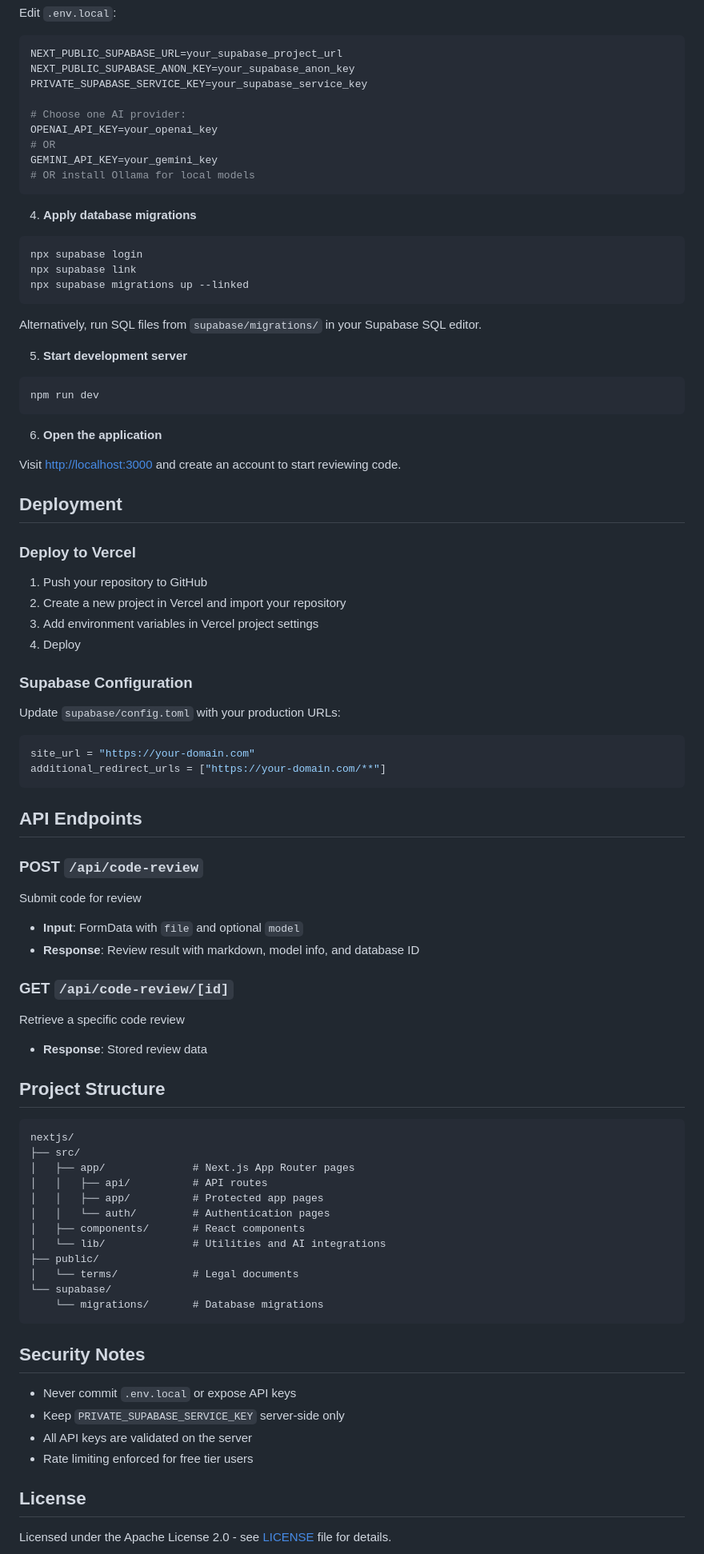
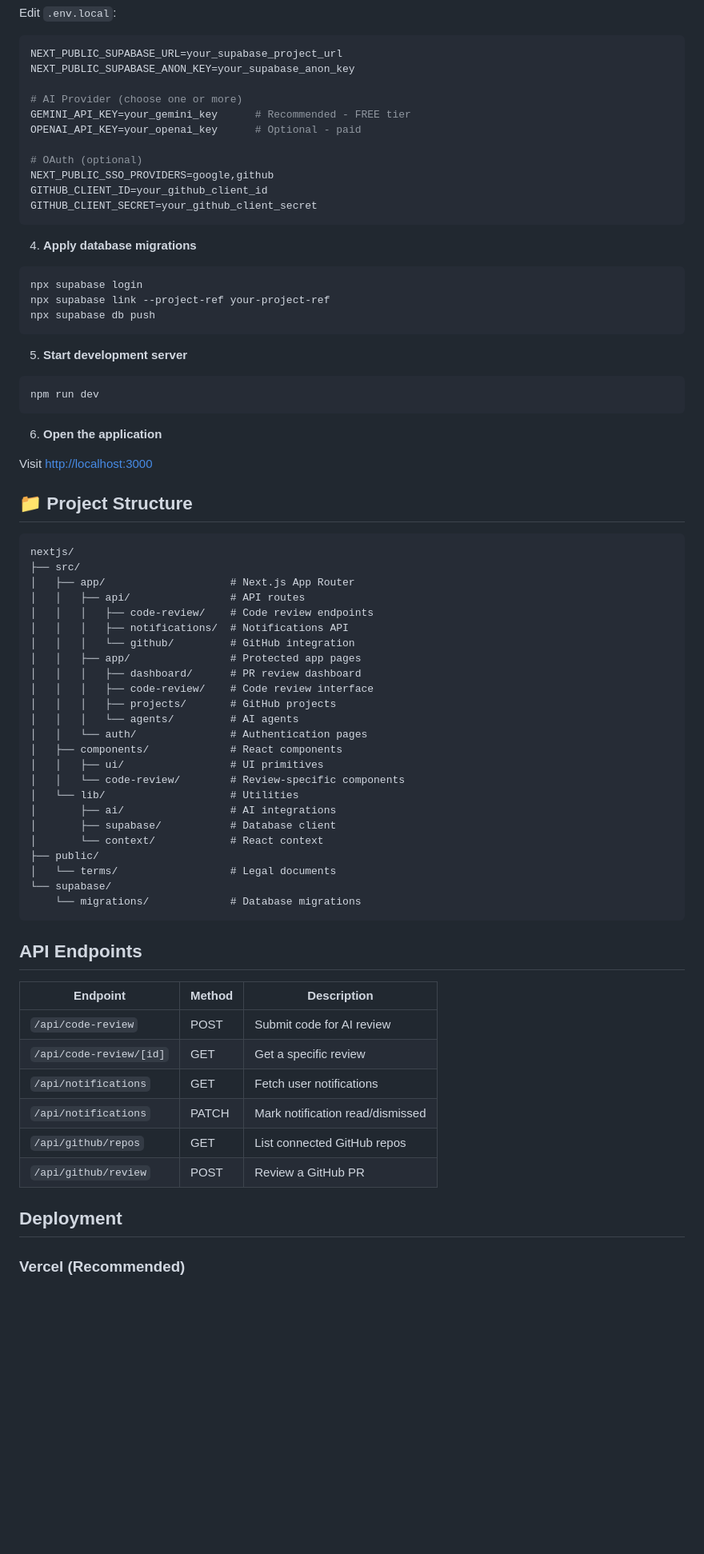
Before and after one commit to Nimboo3/ai-code-reviewer, a Markdown page: README.md, the part around one of its changes. Shown at 80% size. Drawn GitHub-style; blank space fills up the shorter version.

````diff
--- a/README.md
+++ b/README.md
@@ -65,23 +65,23 @@ Edit `.env.local`:
 ```env
 NEXT_PUBLIC_SUPABASE_URL=your_supabase_project_url
 NEXT_PUBLIC_SUPABASE_ANON_KEY=your_supabase_anon_key
-PRIVATE_SUPABASE_SERVICE_KEY=your_supabase_service_key
 
-# Choose one AI provider:
-OPENAI_API_KEY=your_openai_key
-# OR
-GEMINI_API_KEY=your_gemini_key
-# OR install Ollama for local models
+# AI Provider (choose one or more)
+GEMINI_API_KEY=your_gemini_key      # Recommended - FREE tier
+OPENAI_API_KEY=your_openai_key      # Optional - paid
+
+# OAuth (optional)
+NEXT_PUBLIC_SSO_PROVIDERS=google,github
+GITHUB_CLIENT_ID=your_github_client_id
+GITHUB_CLIENT_SECRET=your_github_client_secret
 ```
 
 4. **Apply database migrations**
 ```bash
 npx supabase login
-npx supabase link
-npx supabase migrations up --linked
+npx supabase link --project-ref your-project-ref
+npx supabase db push
 ```
-
-Alternatively, run SQL files from `supabase/migrations/` in your Supabase SQL editor.
 
 5. **Start development server**
 ```bash
@@ -90,61 +90,49 @@ npm run dev
 
 6. **Open the application**
 
-Visit [http://localhost:3000](http://localhost:3000) and create an account to start reviewing code.
+Visit [http://localhost:3000](http://localhost:3000)
 
-## Deployment
-
-### Deploy to Vercel
-
-1. Push your repository to GitHub
-2. Create a new project in Vercel and import your repository
-3. Add environment variables in Vercel project settings
-4. Deploy
-
-### Supabase Configuration
-
-Update `supabase/config.toml` with your production URLs:
-```toml
-site_url = "https://your-domain.com"
-additional_redirect_urls = ["https://your-domain.com/**"]
-```
-
-## API Endpoints
-
-### POST `/api/code-review`
-Submit code for review
-- **Input**: FormData with `file` and optional `model`
-- **Response**: Review result with markdown, model info, and database ID
-
-### GET `/api/code-review/[id]`
-Retrieve a specific code review
-- **Response**: Stored review data
-
-## Project Structure
+## 📁 Project Structure
 
 ```
 nextjs/
 ├── src/
-│   ├── app/              # Next.js App Router pages
-│   │   ├── api/          # API routes
-│   │   ├── app/          # Protected app pages
-│   │   └── auth/         # Authentication pages
-│   ├── components/       # React components
-│   └── lib/              # Utilities and AI integrations
+│   ├── app/                    # Next.js App Router
+│   │   ├── api/                # API routes
+│   │   │   ├── code-review/    # Code review endpoints
+│   │   │   ├── notifications/  # Notifications API
+│   │   │   └── github/         # GitHub integration
+│   │   ├── app/                # Protected app pages
+│   │   │   ├── dashboard/      # PR review dashboard
+│   │   │   ├── code-review/    # Code review interface
+│   │   │   ├── projects/       # GitHub projects
+│   │   │   └── agents/         # AI agents
+│   │   └── auth/               # Authentication pages
+│   ├── components/             # React components
+│   │   ├── ui/                 # UI primitives
+│   │   └── code-review/        # Review-specific components
+│   └── lib/                    # Utilities
+│       ├── ai/                 # AI integrations
+│       ├── supabase/           # Database client
+│       └── context/            # React context
 ├── public/
-│   └── terms/            # Legal documents
+│   └── terms/                  # Legal documents
 └── supabase/
-    └── migrations/       # Database migrations
+    └── migrations/             # Database migrations
 ```
 
-## Security Notes
+##  API Endpoints
 
-- Never commit `.env.local` or expose API keys
-- Keep `PRIVATE_SUPABASE_SERVICE_KEY` server-side only
-- All API keys are validated on the server
-- Rate limiting enforced for free tier users
+| Endpoint | Method | Description |
+|----------|--------|-------------|
+| `/api/code-review` | POST | Submit code for AI review |
+| `/api/code-review/[id]` | GET | Get a specific review |
+| `/api/notifications` | GET | Fetch user notifications |
+| `/api/notifications` | PATCH | Mark notification read/dismissed |
+| `/api/github/repos` | GET | List connected GitHub repos |
+| `/api/github/review` | POST | Review a GitHub PR |
 
-## License
+##  Deployment
 
-Licensed under the Apache License 2.0 - see [LICENSE](LICENSE) file for details.
+### Vercel (Recommended)
 
````
Also changed, not shown: other parts of README.md (+59 -33 lines).
